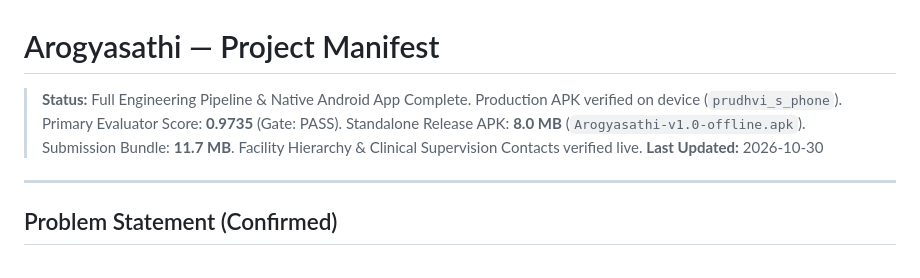
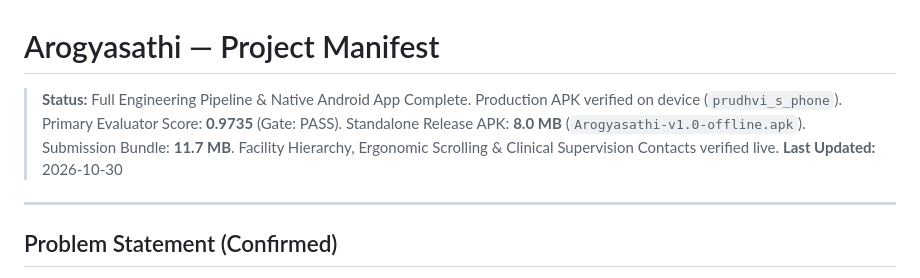
Before and after one commit to burlaprudhviraj123/Arogyasathi, a Markdown page: docs/PROJECT_MANIFEST.md, the part around the change. Rendered like a GitHub page.

Commit message:
Update project manifest status header with ergonomic scrolling

```diff
--- a/docs/PROJECT_MANIFEST.md
+++ b/docs/PROJECT_MANIFEST.md
@@ -1,6 +1,6 @@
 # Arogyasathi — Project Manifest
 
-> **Status:** Full Engineering Pipeline & Native Android App Complete. Production APK verified on device (`prudhvi_s_phone`). Primary Evaluator Score: **0.9735** (Gate: PASS). Standalone Release APK: **8.0 MB** (`Arogyasathi-v1.0-offline.apk`). Submission Bundle: **11.7 MB**. Facility Hierarchy & Clinical Supervision Contacts verified live.
+> **Status:** Full Engineering Pipeline & Native Android App Complete. Production APK verified on device (`prudhvi_s_phone`). Primary Evaluator Score: **0.9735** (Gate: PASS). Standalone Release APK: **8.0 MB** (`Arogyasathi-v1.0-offline.apk`). Submission Bundle: **11.7 MB**. Facility Hierarchy, Ergonomic Scrolling & Clinical Supervision Contacts verified live.
 > **Last Updated:** 2026-10-30
 
 ---
```
